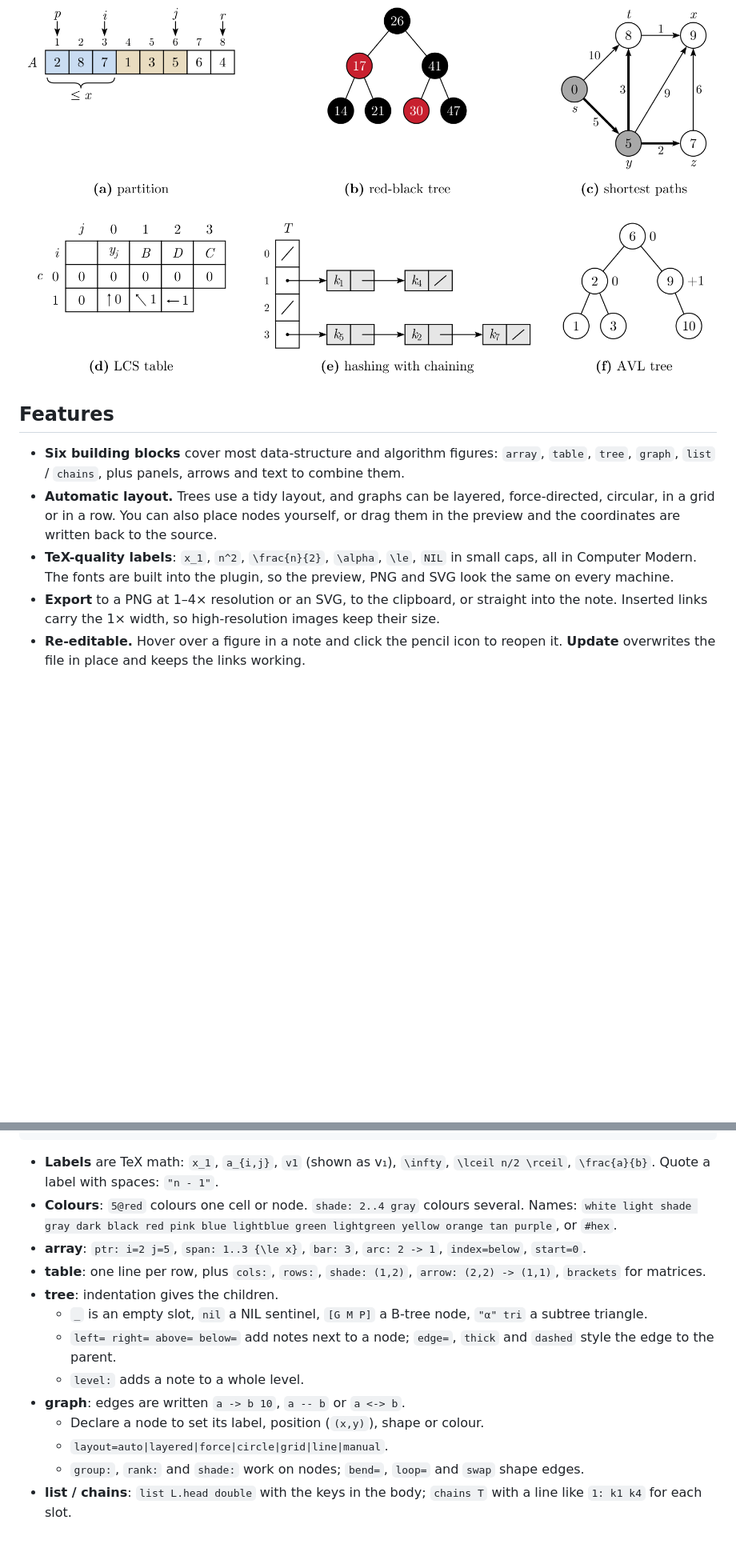
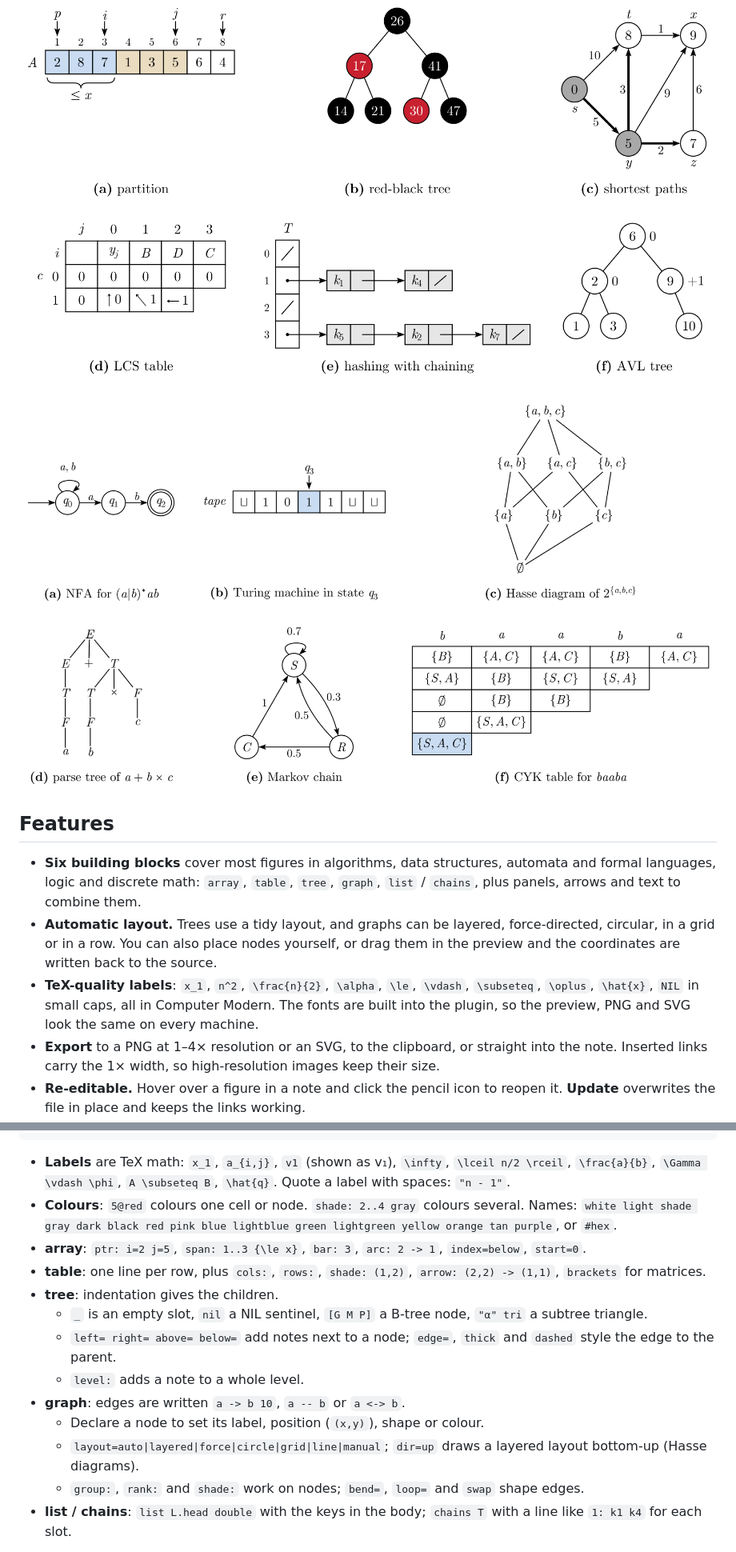
Before and after one commit to Xiao-La/figure-suite, a Markdown page: README.md, 2 parts joined by grey strips. Shown at 80% size. Drawn GitHub-style; pictures changed too: docs/theory.png (added); blank space fills up the shorter version.

````diff
--- a/README.md
+++ b/README.md
@@ -6,11 +6,13 @@ Draw textbook-style figures of arrays, tables, trees, graphs and linked lists, t
 
 ![Six figures drawn with Figure Suite: an array partition, a red-black tree, a shortest-path graph, an LCS table, a hash table with chaining, and an AVL tree](docs/showcase.png)
 
+![Six theory figures drawn with Figure Suite: an NFA, a Turing machine tape, a Hasse diagram, a parse tree, a Markov chain, and a CYK table](docs/theory.png)
+
 ## Features
 
-- **Six building blocks** cover most data-structure and algorithm figures: `array`, `table`, `tree`, `graph`, `list` / `chains`, plus panels, arrows and text to combine them.
+- **Six building blocks** cover most figures in algorithms, data structures, automata and formal languages, logic and discrete math: `array`, `table`, `tree`, `graph`, `list` / `chains`, plus panels, arrows and text to combine them.
 - **Automatic layout.** Trees use a tidy layout, and graphs can be layered, force-directed, circular, in a grid or in a row. You can also place nodes yourself, or drag them in the preview and the coordinates are written back to the source.
-- **TeX-quality labels**: `x_1`, `n^2`, `\frac{n}{2}`, `\alpha`, `\le`, `NIL` in small caps, all in Computer Modern. The fonts are built into the plugin, so the preview, PNG and SVG look the same on every machine.
+- **TeX-quality labels**: `x_1`, `n^2`, `\frac{n}{2}`, `\alpha`, `\le`, `\vdash`, `\subseteq`, `\oplus`, `\hat{x}`, `NIL` in small caps, all in Computer Modern. The fonts are built into the plugin, so the preview, PNG and SVG look the same on every machine.
 - **Export** to a PNG at 1–4× resolution or an SVG, to the clipboard, or straight into the note. Inserted links carry the 1× width, so high-resolution images keep their size.
 - **Re-editable.** Hover over a figure in a note and click the pencil icon to reopen it. **Update** overwrites the file in place and keeps the links working.
 - **Helpful editor.**
@@ -66,7 +70,7 @@ array A
   2 5 4 6 1 3
 ```
 
-- **Labels** are TeX math: `x_1`, `a_{i,j}`, `v1` (shown as v₁), `\infty`, `\lceil n/2 \rceil`, `\frac{a}{b}`. Quote a label with spaces: `"n - 1"`.
+- **Labels** are TeX math: `x_1`, `a_{i,j}`, `v1` (shown as v₁), `\infty`, `\lceil n/2 \rceil`, `\frac{a}{b}`, `\Gamma \vdash \phi`, `A \subseteq B`, `\hat{q}`. Quote a label with spaces: `"n - 1"`.
 - **Colours**: `5@red` colours one cell or node. `shade: 2..4 gray` colours several. Names: `white light shade gray dark black red pink blue lightblue green lightgreen yellow orange tan purple`, or `#hex`.
 - **array**: `ptr: i=2 j=5`, `span: 1..3 {\le x}`, `bar: 3`, `arc: 2 -> 1`, `index=below`, `start=0`.
 - **table**: one line per row, plus `cols:`, `rows:`, `shade: (1,2)`, `arrow: (2,2) -> (1,1)`, `brackets` for matrices.
@@ -76,7 +80,7 @@ array A
   - `level:` adds a note to a whole level.
 - **graph**: edges are written `a -> b 10`, `a -- b` or `a <-> b`.
   - Declare a node to set its label, position (`(x,y)`), shape or colour.
-  - `layout=auto|layered|force|circle|grid|line|manual`.
+  - `layout=auto|layered|force|circle|grid|line|manual`; `dir=up` draws a layered layout bottom-up (Hasse diagrams).
   - `group:`, `rank:` and `shade:` work on nodes; `bend=`, `loop=` and `swap` shape edges.
 - **list / chains**: `list L.head double` with the keys in the body; `chains T` with a line like `1: k1 k4` for each slot.
 
````
Also changed, not shown: other parts of README.md (+8 -6 lines), README.zh-CN.md (+12 -8 lines), 10 other files.
